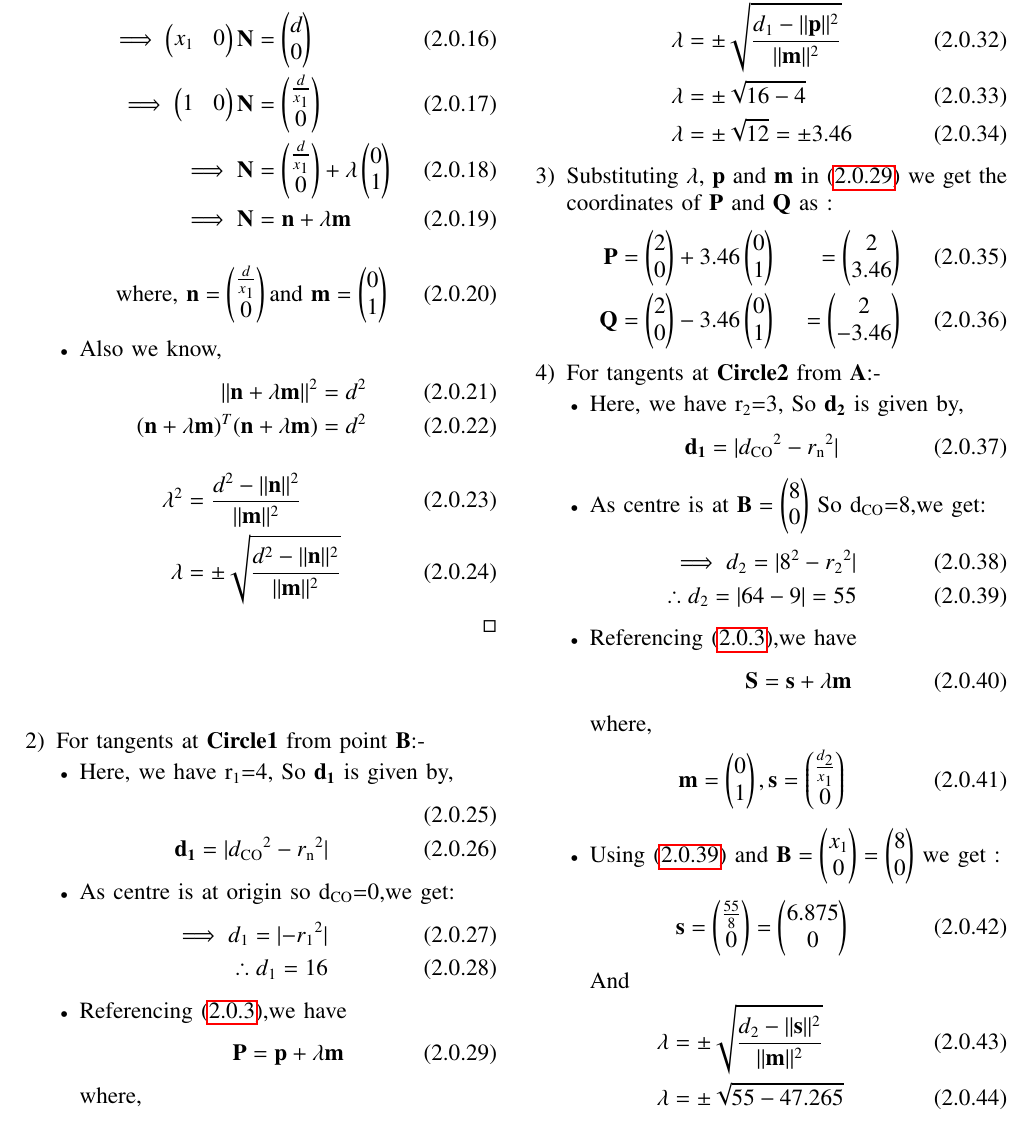
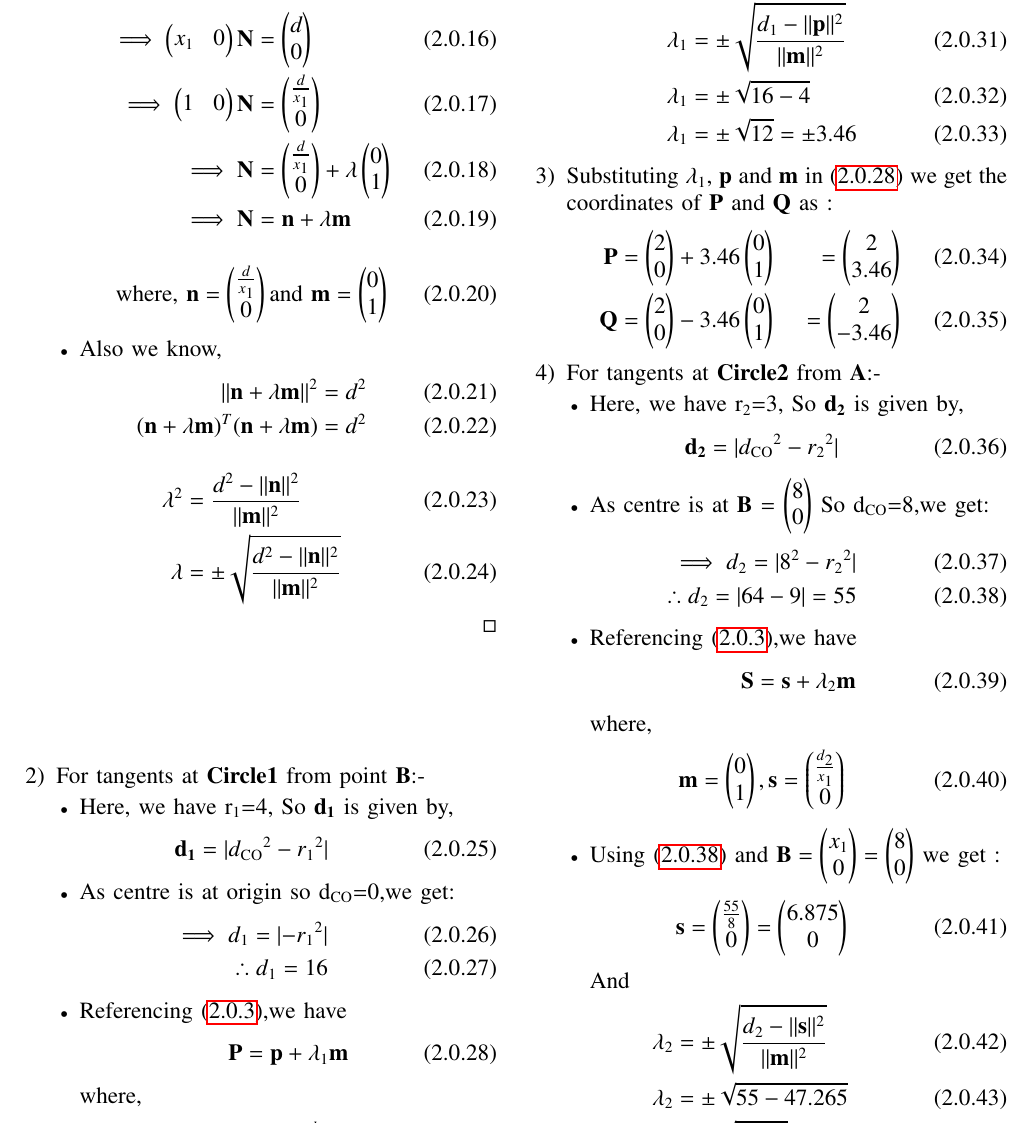
Before and after one commit to unnatigupta2320/Assignment_3, a LaTeX problem sheet (ASSIGNMENT-3.tex): part of page 2 of 3, cut so that both start at the same text. Compiled offline with pdfLaTeX.

Commit message:
Latex Code

```diff
--- a/ASSIGNMENT-3.tex
+++ b/ASSIGNMENT-3.tex
@@ -263,8 +263,7 @@ N\textsubscript{2}O \perp N\textsubscript{2}M
 \begin{itemize}
 \item Here, we have r\textsubscript{1}=4, So \textbf{d\textsubscript{1}} is given by,
 \begin{align}
- \\
- \textbf{d\textsubscript{1}} = \abs{d\textsubscript{CO}^2-r\textsubscript{n}^2}
+ \textbf{d\textsubscript{1}} = \abs{d\textsubscript{CO}^2-r\textsubscript{1}^2}
  \end{align}
 \item  As  centre is at origin so d\textsubscript{CO}=0,we get:
 \begin{align}
@@ -274,7 +273,7 @@ N\textsubscript{2}O \perp N\textsubscript{2}M
 \end{align}
 \item Referencing \eqref{eq2},we have
 \begin{align}
- \vec{P}=\vec{p}+\lambda \vec{m}   \label{eqa}
+ \vec{P}=\vec{p}+\lambda\textsubscript{1}\vec{m}   \label{eqa}
 \end{align}
 where,
 \begin{align}
@@ -286,14 +285,14 @@ where,
 \end{align}
 And
 \begin{align}
-\lambda &= \pm\sqrt{\frac{d\textsubscript{1}-\norm{\vec{p}}^2}{\norm{\vec{m}}^2}}
+\lambda\textsubscript{1} &= \pm\sqrt{\frac{d\textsubscript{1}-\norm{\vec{p}}^2}{\norm{\vec{m}}^2}}
 \\
-\lambda &= \pm\sqrt{16-4}
+\lambda\textsubscript{1} &= \pm\sqrt{16-4}
 \\
-\lambda &= \pm\sqrt{12}=\pm 3.46
+\lambda\textsubscript{1} &= \pm\sqrt{12}=\pm 3.46
 \end{align}
 \end{itemize}
-\item Substituting $\lambda$, $\vec{p}$ and $\vec{m}$ in \eqref{eqa} we get the coordinates of $\vec{P}$ and  $\vec{Q}$ as :
+\item Substituting $\lambda\textsubscript{1}$, $\vec{p}$ and $\vec{m}$ in \eqref{eqa} we get the coordinates of $\vec{P}$ and  $\vec{Q}$ as :
 \begin{align}
 \vec{P}&=\myvec{2\\0}+ 3.46\myvec{0\\1}&=\myvec{2\\3.46}
 \\
@@ -303,9 +302,9 @@ And
 \begin{itemize}
 \item Here, we have r\textsubscript{2}=3, So \textbf{d\textsubscript{2}} is given by,
 \begin{align}
- \textbf{d\textsubscript{1}} = \abs{d\textsubscript{CO}^2-r\textsubscript{n}^2}
+ \textbf{d\textsubscript{2}} = \abs{d\textsubscript{CO}^2-r\textsubscript{2}^2}
  \end{align}
-\item  As  centre is at $\vec{B}=\myvec{8\\0}$ So d\textsubscript{CO}=8,we get:
+\item  As  centre is at $\vec{B}$ = $\myvec{8\\0}$ So d\textsubscript{CO}=8,we get:
 \begin{align}
  \implies d\textsubscript{2}=\abs{8^2-r\textsubscript{2}^2}
  \\
@@ -313,7 +312,7 @@ And
 \end{align}
 \item Referencing \eqref{eq2},we have
 \begin{align}
- \vec{S}=\vec{s}+\lambda \vec{m}   \label{eqb}
+ \vec{S}=\vec{s}+\lambda\textsubscript{2} \vec{m}   \label{eqb}
 \end{align}
 where,
 \begin{align}
@@ -325,10 +324,10 @@ where,
 \end{align}
 And
 \begin{align}
-\lambda &= \pm\sqrt{\frac {d\textsubscript{2}-\norm{\vec{s}}^2}{\norm{\vec{m}}^2}}
+\lambda\textsubscript{2} &= \pm\sqrt{\frac {d\textsubscript{2}-\norm{\vec{s}}^2}{\norm{\vec{m}}^2}}
 \\
-\lambda &= \pm\sqrt{55-47.265}
+\lambda\textsubscript{2} &= \pm\sqrt{55-47.265}
 \\
-\lambda &= \pm\sqrt{7.735}=\pm 2.78
+\lambda\textsubscript{2} &= \pm\sqrt{7.735}=\pm 2.78
 \end{align}
 \end{itemize}
```
Also changed, not shown: Assignment3.pdf, ASSIGNMENT-3.tex (2 more changed lines).
